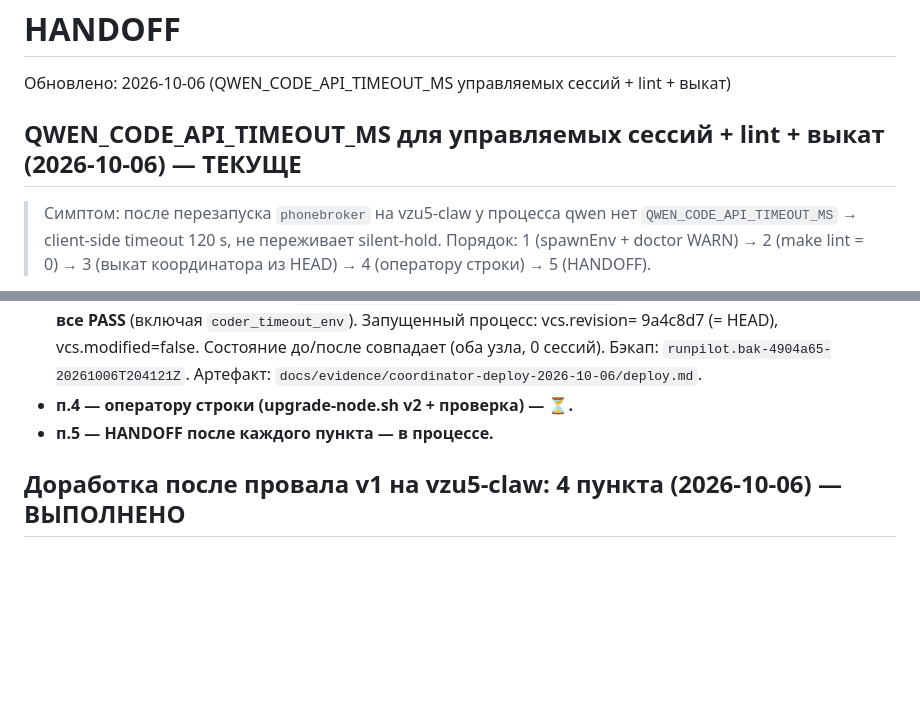
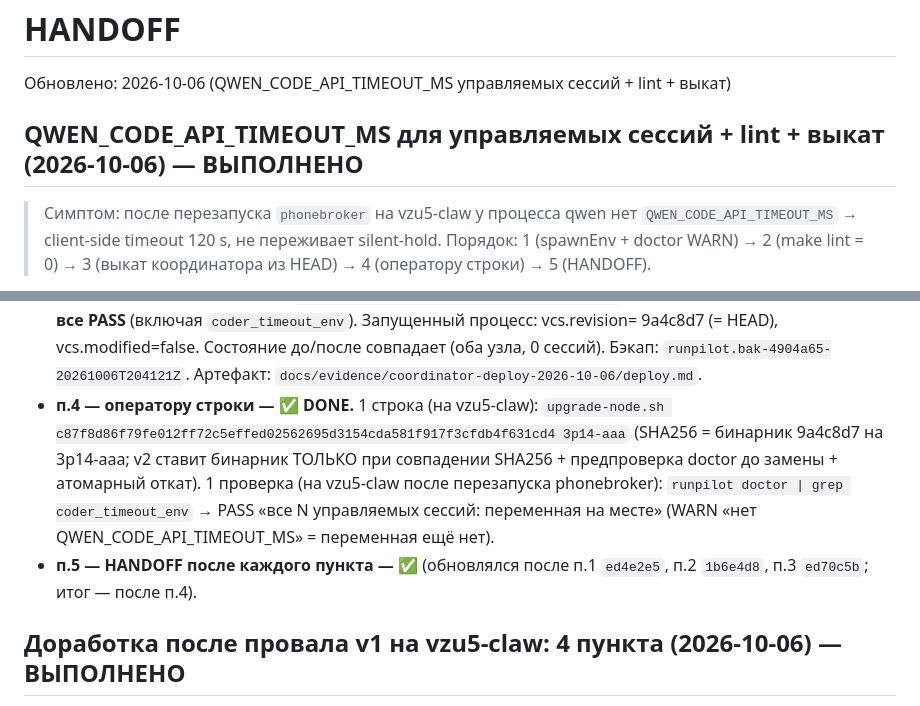
Before and after one commit to alexolvin/RunPilot, a Markdown page: .agent/docs/HANDOFF.md, 2 parts joined by grey strips. Drawn GitHub-style; blank space fills up the shorter version.

Commit message:
W11 (п.4, п.5): оператору строки + HANDOFF завершён
п.4: на vzu5-claw — upgrade-node.sh <SHA256 9a4c8d7> 3p14-aaa; проверка
после перезапуска phonebroker — runpilot doctor | grep coder_timeout_env.
п.5: HANDOFF обновлялся после каждого пункта (ed4e2e5, 1b6e4d8, ed70c5b).

```diff
--- a/.agent/docs/HANDOFF.md
+++ b/.agent/docs/HANDOFF.md
@@ -1,7 +1,7 @@
 # HANDOFF
 Обновлено: 2026-10-06 (QWEN_CODE_API_TIMEOUT_MS управляемых сессий + lint + выкат)
 
-## QWEN_CODE_API_TIMEOUT_MS для управляемых сессий + lint + выкат (2026-10-06) — ТЕКУЩЕ
+## QWEN_CODE_API_TIMEOUT_MS для управляемых сессий + lint + выкат (2026-10-06) — ВЫПОЛНЕНО
 
 > Симптом: после перезапуска `phonebroker` на vzu5-claw у процесса qwen нет
 > `QWEN_CODE_API_TIMEOUT_MS` → client-side timeout 120 s, не переживает
@@ -30,8 +30,16 @@
   9a4c8d7 (= HEAD), vcs.modified=false. Состояние до/после совпадает (оба узла,
   0 сессий). Бэкап: `runpilot.bak-4904a65-20261006T204121Z`. Артефакт:
   `docs/evidence/coordinator-deploy-2026-10-06/deploy.md`.
-- **п.4 — оператору строки (upgrade-node.sh v2 + проверка) — ⏳.**
-- **п.5 — HANDOFF после каждого пункта — в процессе.**
+- **п.4 — оператору строки — ✅ DONE.**
+  1 строка (на vzu5-claw):
+  `upgrade-node.sh c87f8d86f79fe012ff72c5effed02562695d3154cda581f917f3cfdb4f631cd4 3p14-aaa`
+  (SHA256 = бинарник 9a4c8d7 на 3p14-aaa; v2 ставит бинарник ТОЛЬКО при совпадении
+  SHA256 + предпроверка doctor до замены + атомарный откат).
+  1 проверка (на vzu5-claw после перезапуска phonebroker):
+  `runpilot doctor | grep coder_timeout_env` → PASS «все N управляемых сессий:
+  переменная на месте» (WARN «нет QWEN_CODE_API_TIMEOUT_MS» = переменная ещё нет).
+- **п.5 — HANDOFF после каждого пункта — ✅** (обновлялся после п.1 `ed4e2e5`, п.2
+  `1b6e4d8`, п.3 `ed70c5b`; итог — после п.4).
 
 ## Доработка после провала v1 на vzu5-claw: 4 пункта (2026-10-06) — ВЫПОЛНЕНО
 
```
